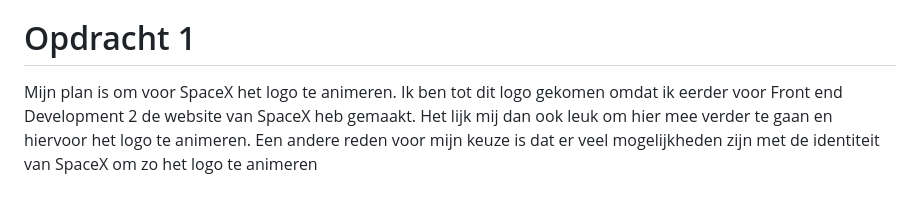
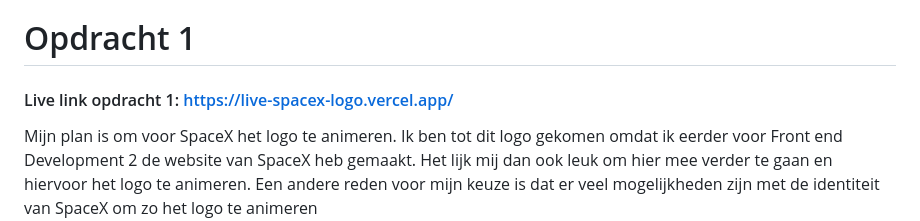
Before and after one commit to EmileKost/FvD-for-designers, a Markdown page: README.md, the part around the change. Drawn GitHub-style; blank space fills up the shorter version.

```diff
--- a/README.md
+++ b/README.md
@@ -21,6 +21,9 @@ Nb. Door *open* toe te voegen aan een *details* element kun je deze standaard op
 
 
 # Opdracht 1
+
+#### Live link opdracht 1: https://live-spacex-logo.vercel.app/
+
 Mijn plan is om voor SpaceX het logo te animeren. Ik ben tot dit logo gekomen omdat ik eerder voor Front end Development 2 de website van SpaceX heb gemaakt. Het lijk mij dan ook leuk om hier mee verder te gaan en hiervoor het logo te animeren. Een andere reden voor mijn keuze is dat er veel mogelijkheden zijn met de identiteit van SpaceX om zo het logo te animeren
 
 ## Identiteit SpaceX
```
